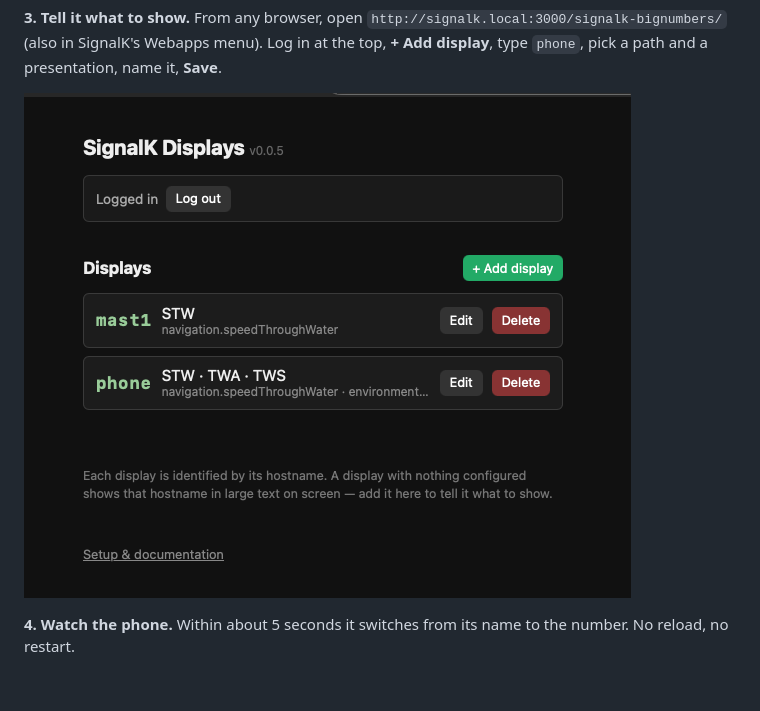
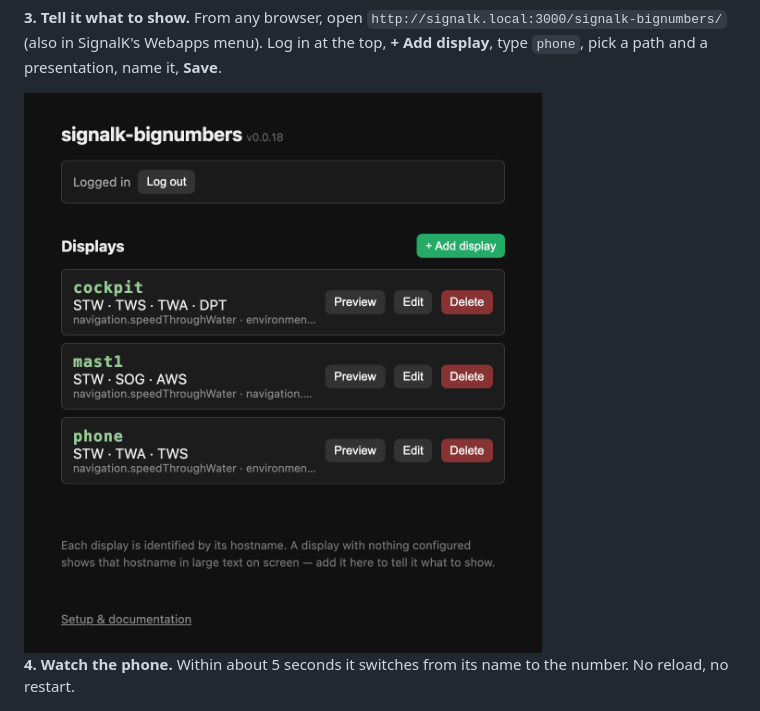
Before and after one commit to ghotihook/signalk-bignumbers, a Markdown page: README.md, the part around one of its changes. GitHub-like rendering; pictures changed too: docs/images/webapp-displays.png; blank space fills up the shorter version.

```diff
--- a/README.md
+++ b/README.md
@@ -82,7 +82,7 @@ URL; use the same word in the next step.
 Webapps menu). Log in at the top, **+ Add display**, type `phone`, pick a path
 and a presentation, name it, **Save**.
 
-![The webapp's display list: a row for phone showing STW, TWA and TWS, alongside a mast1 row from an earlier setup, each with Edit and Delete buttons](docs/images/webapp-displays.png)
+<img src="docs/images/webapp-displays.png" alt="The webapp's display list: rows for cockpit (STW, TWS, TWA, DPT), mast1 (STW, SOG, AWS) and phone (STW, TWA, TWS), each with Preview, Edit and Delete buttons" width="560">
 
 **4. Watch the phone.** Within about 5 seconds it switches from its name
 to the number. No reload, no restart.
```
Also changed, not shown: other parts of README.md (+1 -1 lines), docs/raspberry-pi-kiosk.md (+1 -1 lines), docs/images/webapp-edit.png, 1 other file.
